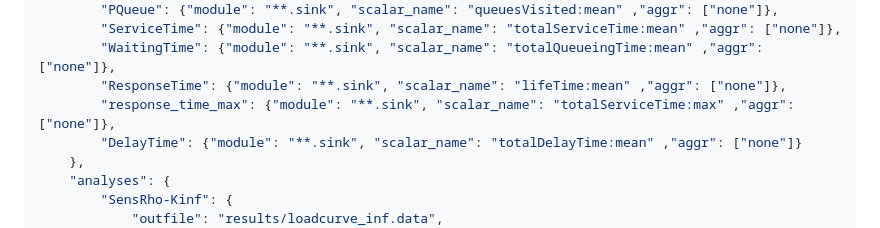
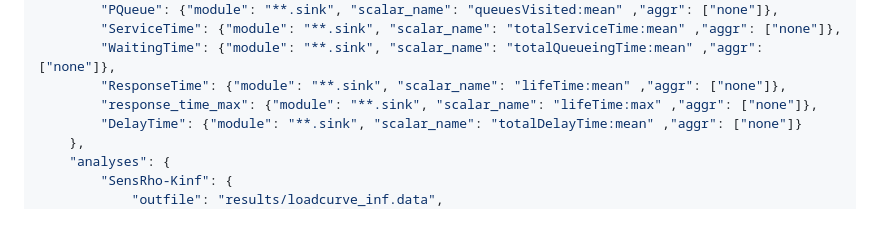
Before and after one commit to NakajimaAkemi/SacStuff, a Markdown page: omnetpp/1.4 JSON file configuration.MD, the part around the change. Drawn GitHub-style.

```diff
--- a/omnetpp/1.4 JSON file configuration.MD
+++ b/omnetpp/1.4 JSON file configuration.MD
@@ -17,7 +17,7 @@ As final step we need to configure our JSON file, which will allow us to parse d
         "ServiceTime": {"module": "**.sink", "scalar_name": "totalServiceTime:mean" ,"aggr": ["none"]},
         "WaitingTime": {"module": "**.sink", "scalar_name": "totalQueueingTime:mean" ,"aggr": ["none"]},
         "ResponseTime": {"module": "**.sink", "scalar_name": "lifeTime:mean" ,"aggr": ["none"]},
-        "response_time_max": {"module": "**.sink", "scalar_name": "totalServiceTime:max" ,"aggr": ["none"]},
+        "response_time_max": {"module": "**.sink", "scalar_name": "lifeTime:max" ,"aggr": ["none"]},
         "DelayTime": {"module": "**.sink", "scalar_name": "totalDelayTime:mean" ,"aggr": ["none"]}
     },
     "analyses": {
```
